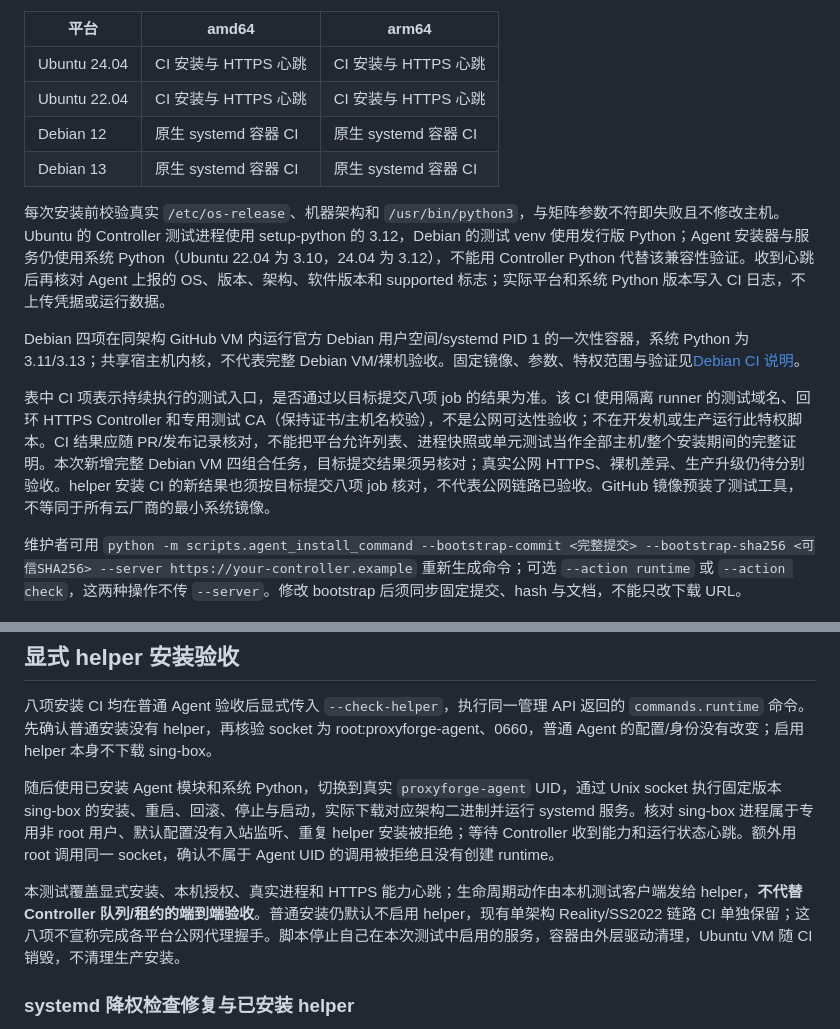
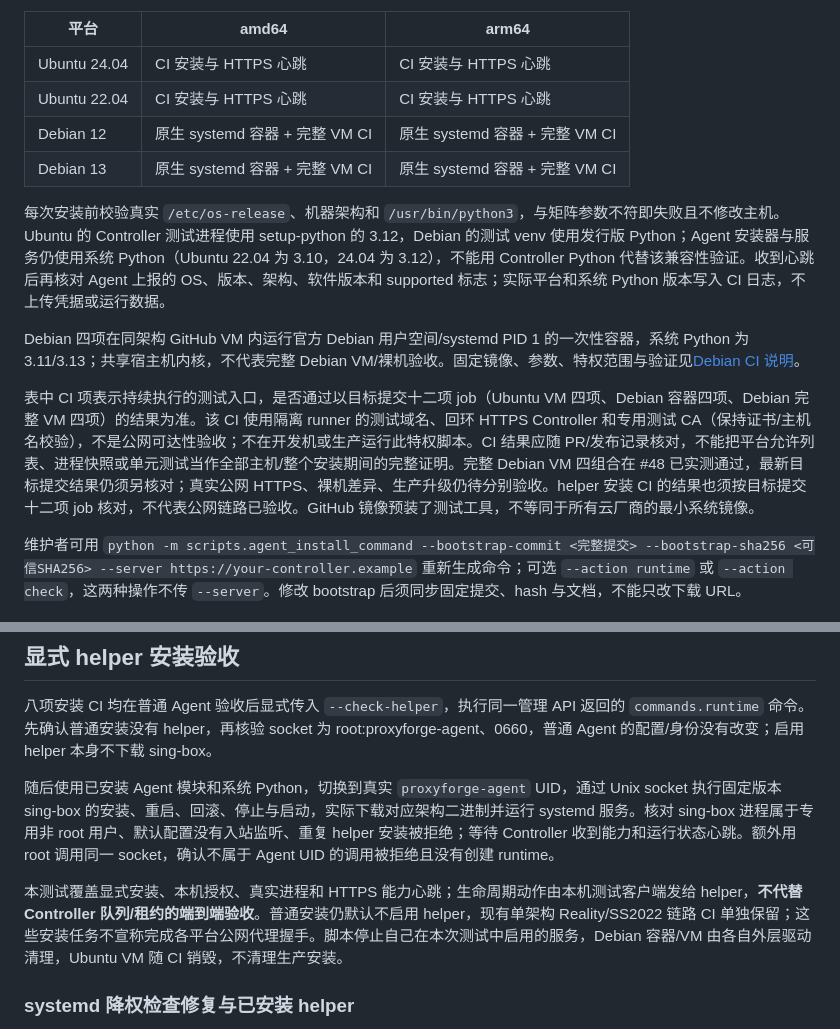
Before and after one commit to km-hl/ProxyForge, a Markdown page: docs/AGENT_INSTALL.md, 2 parts joined by grey strips. GitHub-like rendering.

```diff
--- a/docs/AGENT_INSTALL.md
+++ b/docs/AGENT_INSTALL.md
@@ -158,14 +158,14 @@ PROXYFORGE_BOOTSTRAP
 | --- | --- | --- |
 | Ubuntu 24.04 | CI 安装与 HTTPS 心跳 | CI 安装与 HTTPS 心跳 |
 | Ubuntu 22.04 | CI 安装与 HTTPS 心跳 | CI 安装与 HTTPS 心跳 |
-| Debian 12 | 原生 systemd 容器 CI | 原生 systemd 容器 CI |
-| Debian 13 | 原生 systemd 容器 CI | 原生 systemd 容器 CI |
+| Debian 12 | 原生 systemd 容器 + 完整 VM CI | 原生 systemd 容器 + 完整 VM CI |
+| Debian 13 | 原生 systemd 容器 + 完整 VM CI | 原生 systemd 容器 + 完整 VM CI |
 
 每次安装前校验真实 `/etc/os-release`、机器架构和 `/usr/bin/python3`，与矩阵参数不符即失败且不修改主机。Ubuntu 的 Controller 测试进程使用 setup-python 的 3.12，Debian 的测试 venv 使用发行版 Python；Agent 安装器与服务仍使用系统 Python（Ubuntu 22.04 为 3.10，24.04 为 3.12），不能用 Controller Python 代替该兼容性验证。收到心跳后再核对 Agent 上报的 OS、版本、架构、软件版本和 supported 标志；实际平台和系统 Python 版本写入 CI 日志，不上传凭据或运行数据。
 
 Debian 四项在同架构 GitHub VM 内运行官方 Debian 用户空间/systemd PID 1 的一次性容器，系统 Python 为 3.11/3.13；共享宿主机内核，不代表完整 Debian VM/裸机验收。固定镜像、参数、特权范围与验证见[Debian CI 说明](AGENT_INSTALL_DEBIAN_CI.md)。
 
-表中 CI 项表示持续执行的测试入口，是否通过以目标提交八项 job 的结果为准。该 CI 使用隔离 runner 的测试域名、回环 HTTPS Controller 和专用测试 CA（保持证书/主机名校验），不是公网可达性验收；不在开发机或生产运行此特权脚本。CI 结果应随 PR/发布记录核对，不能把平台允许列表、进程快照或单元测试当作全部主机/整个安装期间的完整证明。本次新增完整 Debian VM 四组合任务，目标提交结果须另核对；真实公网 HTTPS、裸机差异、生产升级仍待分别验收。helper 安装 CI 的新结果也须按目标提交八项 job 核对，不代表公网链路已验收。GitHub 镜像预装了测试工具，不等同于所有云厂商的最小系统镜像。
+表中 CI 项表示持续执行的测试入口，是否通过以目标提交十二项 job（Ubuntu VM 四项、Debian 容器四项、Debian 完整 VM 四项）的结果为准。该 CI 使用隔离 runner 的测试域名、回环 HTTPS Controller 和专用测试 CA（保持证书/主机名校验），不是公网可达性验收；不在开发机或生产运行此特权脚本。CI 结果应随 PR/发布记录核对，不能把平台允许列表、进程快照或单元测试当作全部主机/整个安装期间的完整证明。完整 Debian VM 四组合在 #48 已实测通过，最新目标提交结果仍须另核对；真实公网 HTTPS、裸机差异、生产升级仍待分别验收。helper 安装 CI 的结果也须按目标提交十二项 job 核对，不代表公网链路已验收。GitHub 镜像预装了测试工具，不等同于所有云厂商的最小系统镜像。
 
 维护者可用 `python -m scripts.agent_install_command --bootstrap-commit <完整提交> --bootstrap-sha256 <可信SHA256> --server https://your-controller.example` 重新生成命令；可选 `--action runtime` 或 `--action check`，这两种操作不传 `--server`。修改 bootstrap 后须同步固定提交、hash 与文档，不能只改下载 URL。
 
@@ -175,7 +175,7 @@ Debian 四项在同架构 GitHub VM 内运行官方 Debian 用户空间/systemd
 
 随后使用已安装 Agent 模块和系统 Python，切换到真实 `proxyforge-agent` UID，通过 Unix socket 执行固定版本 sing-box 的安装、重启、回滚、停止与启动，实际下载对应架构二进制并运行 systemd 服务。核对 sing-box 进程属于专用非 root 用户、默认配置没有入站监听、重复 helper 安装被拒绝；等待 Controller 收到能力和运行状态心跳。额外用 root 调用同一 socket，确认不属于 Agent UID 的调用被拒绝且没有创建 runtime。
 
-本测试覆盖显式安装、本机授权、真实进程和 HTTPS 能力心跳；生命周期动作由本机测试客户端发给 helper，**不代替 Controller 队列/租约的端到端验收**。普通安装仍默认不启用 helper，现有单架构 Reality/SS2022 链路 CI 单独保留；这八项不宣称完成各平台公网代理握手。脚本停止自己在本次测试中启用的服务，容器由外层驱动清理，Ubuntu VM 随 CI 销毁，不清理生产安装。
+本测试覆盖显式安装、本机授权、真实进程和 HTTPS 能力心跳；生命周期动作由本机测试客户端发给 helper，**不代替 Controller 队列/租约的端到端验收**。普通安装仍默认不启用 helper，现有单架构 Reality/SS2022 链路 CI 单独保留；这些安装任务不宣称完成各平台公网代理握手。脚本停止自己在本次测试中启用的服务，Debian 容器/VM 由各自外层驱动清理，Ubuntu VM 随 CI 销毁，不清理生产安装。
 
 ### systemd 降权检查修复与已安装 helper
 
```
Also changed, not shown: docs/AGENT_INSTALL_DEBIAN_CI.md (+2 -0 lines), docs/NEXT_STEPS.md (+5 -5 lines).
